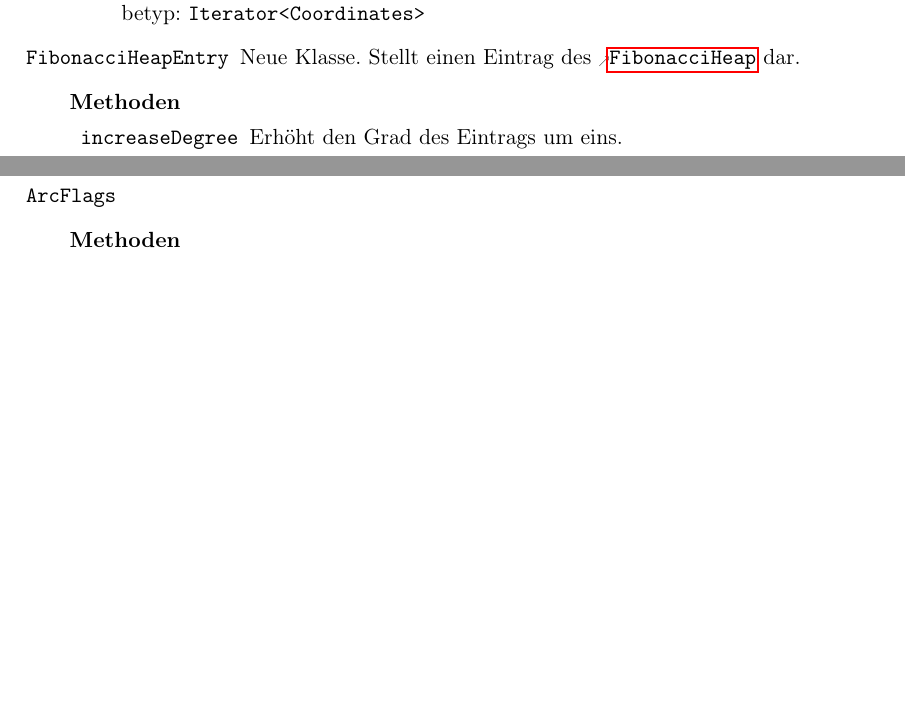
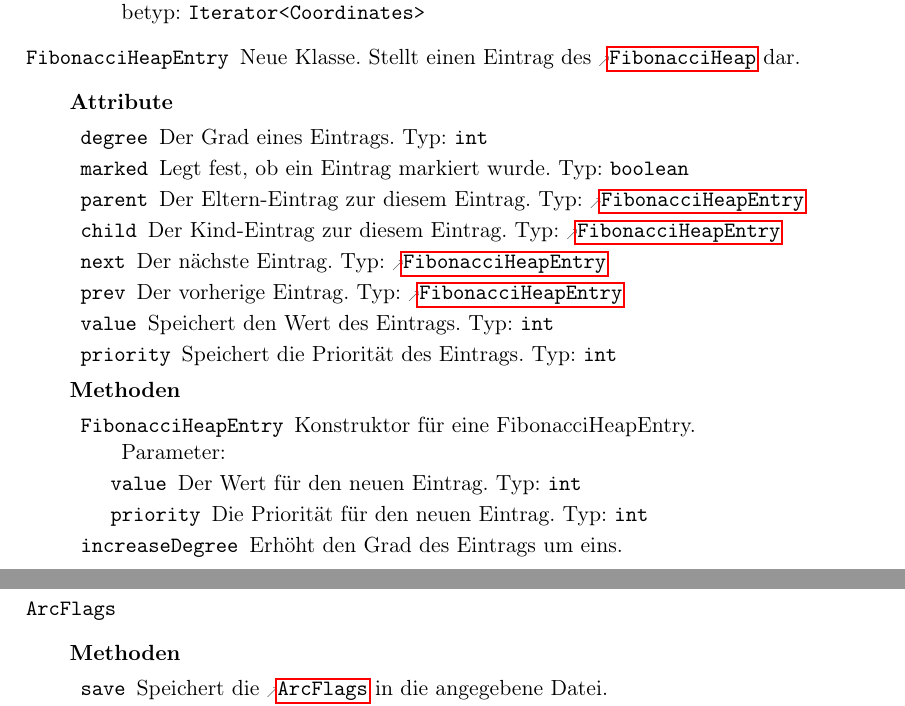
Before and after one commit to routeKIT/routeKIT, a LaTeX document (implementierung/bericht.tex): two parts of pages 8 and 9 of 19 before the commit and two parts of pages 8 and 10 of 19 after it, joined at a grey line, cut so that both start at the same text, the shorter picture padded with empty space. Compiled offline with pdfLaTeX.

Commit message:
Attribute und Konstruktor für FibonacciHeapEntry

```diff
--- a/implementierung/bericht.tex
+++ b/implementierung/bericht.tex
@@ -787,8 +787,23 @@ Vielen Klassen wird nun ein \reftype{ProgressReporter} als Parameter übergeben.
                  {Gibt einen Iterator über die Koordinaten der Routenpunkte einschließlich Start- und Zielpunkt zurück. Diese Methode ersetzt \code{getNodeIterator}.}
         }
   \class{FibonacciHeapEntry}{Neue Klasse. Stellt einen Eintrag des \reftype{FibonacciHeap} dar.}
-        {\none}
         {
+          \attr{degree}{int}{Der Grad eines Eintrags.}
+          \attr{marked}{boolean}{Legt fest, ob ein Eintrag markiert wurde.}
+          \attr{parent}{FibonacciHeapEntry}{Der Eltern-Eintrag zur diesem Eintrag.}
+          \attr{child}{FibonacciHeapEntry}{Der Kind-Eintrag zur diesem Eintrag.}
+          \attr{next}{FibonacciHeapEntry}{Der nächste Eintrag.}
+          \attr{prev}{FibonacciHeapEntry}{Der vorherige Eintrag.}
+          \attr{value}{int}{Speichert den Wert des Eintrags.}
+          \attr{priority}{int}{Speichert die Priorität des Eintrags.}
+        }
+        {
+          \method{FibonacciHeapEntry}
+                 {
+                 	\param{value}{int}{Der Wert für den neuen Eintrag.}
+                 	\param{priority}{int}{Die Priorität für den neuen Eintrag.}
+                 }
+                 {Konstruktor für eine FibonacciHeapEntry.}
           \method{increaseDegree}
                  {\none}
                  {Erhöht den Grad des Eintrags um eins.}
```
